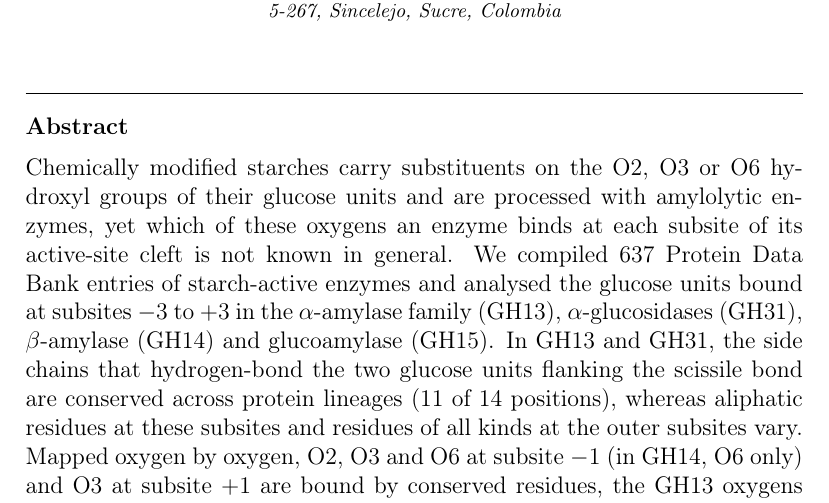
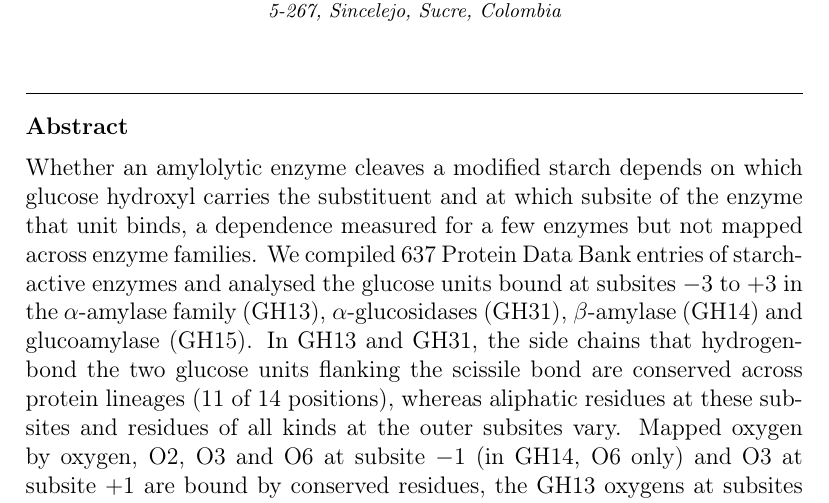
Before and after one commit to In-Silico-RG/Starch_Enzyme_Subsites_IJBM, a LaTeX paper (manuscript/ijbm_main.tex): part of page 2 of 38, cut so that both start at the same text. Compiled offline with pdfLaTeX.

Commit message:
IJBM: abstract opening sentence
Co-Authored-By: Claude Opus 5.5 <noreply@anthropic.com>

```diff
--- a/manuscript/ijbm_main.tex
+++ b/manuscript/ijbm_main.tex
@@ -61,9 +61,7 @@
   country={Colombia}}
 
 \begin{abstract}
-Chemically modified starches carry substituents on the O2, O3 or O6 hydroxyl groups of their glucose units and are
-processed with amylolytic enzymes, yet which of these oxygens an enzyme binds at each subsite of its active-site cleft
-is not known in general. We compiled 637 Protein Data Bank entries of starch-active enzymes and analysed the glucose
+Whether an amylolytic enzyme cleaves a modified starch depends on which glucose hydroxyl carries the substituent and at which subsite of the enzyme that unit binds, a dependence measured for a few enzymes but not mapped across enzyme families. We compiled 637 Protein Data Bank entries of starch-active enzymes and analysed the glucose
 units bound at subsites $-3$ to $+3$ in the $\alpha$-amylase family (GH13), $\alpha$-glucosidases (GH31),
 $\beta$-amylase (GH14) and glucoamylase (GH15). In GH13 and GH31, the side chains that hydrogen-bond the two glucose
 units flanking the scissile bond are conserved across protein lineages (11 of 14 positions), whereas aliphatic
```
Also changed, not shown: 1 other file.
